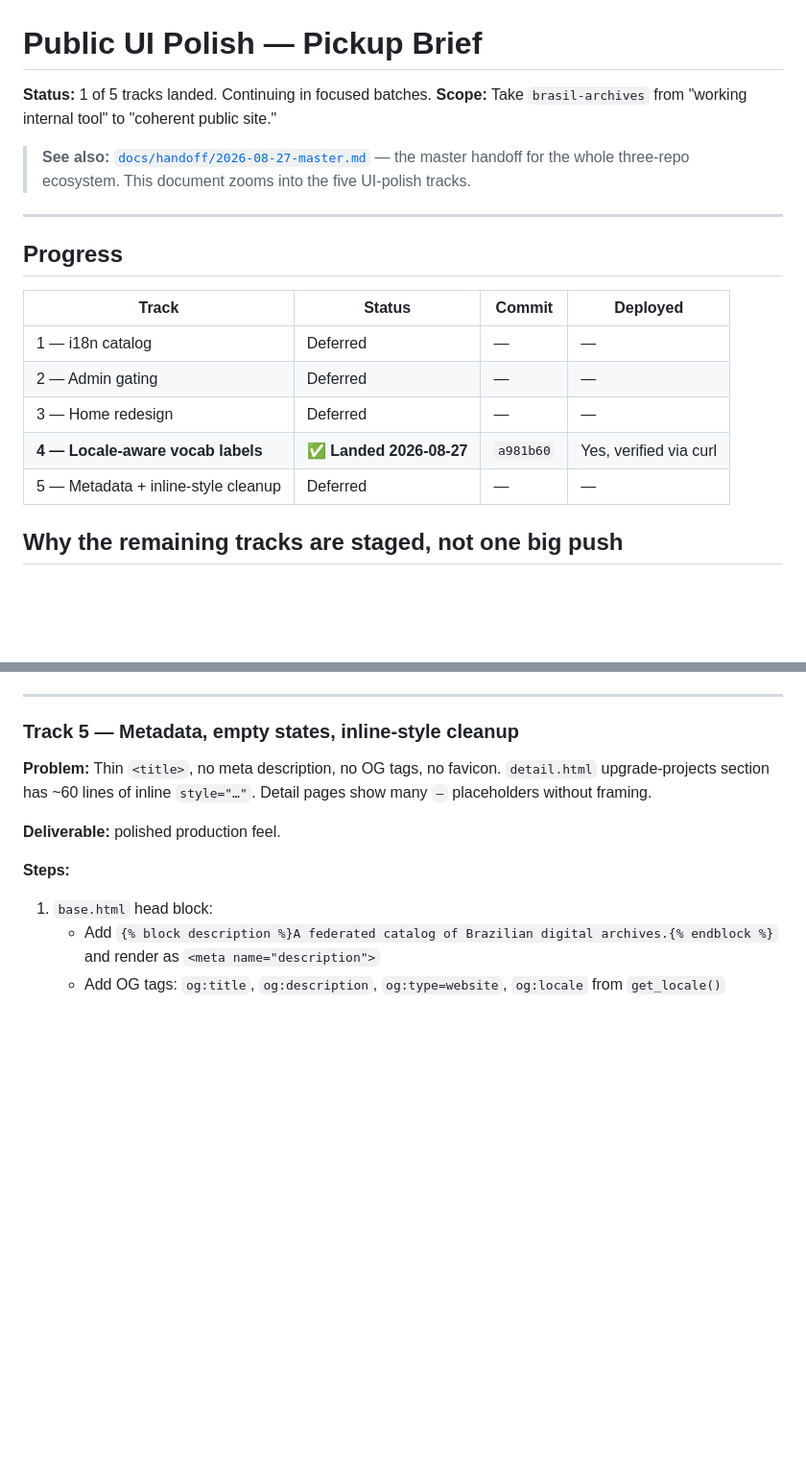
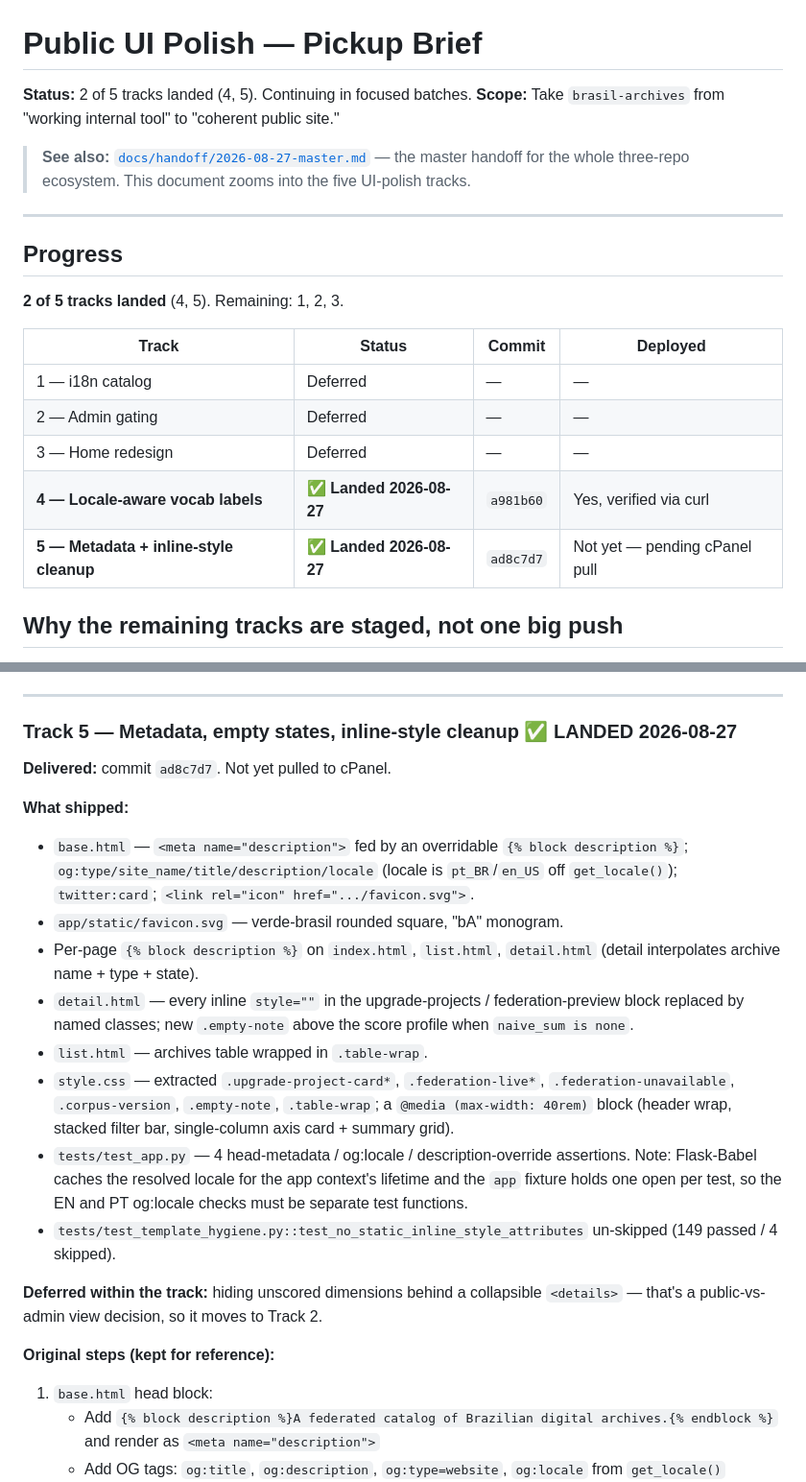
Before and after one commit to stevewil/brasil-archives, a Markdown page: docs/UI-POLISH-PICKUP.md, 2 parts joined by grey strips. Shown at 96% size. Rendered like a GitHub page; blank space fills up the shorter version.

Commit message:
docs: mark UI Polish Track 5 landed
TODO.md + docs/UI-POLISH-PICKUP.md: Track 5 done (ad8c7d7), 2 of 5 tracks
landed, cPanel pull still pending.

Co-Authored-By: Claude Sonnet 5 <noreply@anthropic.com>

```diff
--- a/docs/UI-POLISH-PICKUP.md
+++ b/docs/UI-POLISH-PICKUP.md
@@ -1,6 +1,6 @@
 # Public UI Polish — Pickup Brief
 
-**Status:** 1 of 5 tracks landed. Continuing in focused batches.
+**Status:** 2 of 5 tracks landed (4, 5). Continuing in focused batches.
 **Scope:** Take `brasil-archives` from "working internal tool" to "coherent public site."
 
 > **See also:** [`docs/handoff/2026-08-27-master.md`](handoff/2026-08-27-master.md) — the master handoff for the whole three-repo ecosystem. This document zooms into the five UI-polish tracks.
@@ -9,13 +9,15 @@
 
 ## Progress
 
+**2 of 5 tracks landed** (4, 5). Remaining: 1, 2, 3.
+
 | Track | Status | Commit | Deployed |
 |-------|--------|--------|----------|
 | 1 — i18n catalog | Deferred | — | — |
 | 2 — Admin gating | Deferred | — | — |
 | 3 — Home redesign | Deferred | — | — |
 | **4 — Locale-aware vocab labels** | **✅ Landed 2026-08-27** | `a981b60` | Yes, verified via curl |
-| 5 — Metadata + inline-style cleanup | Deferred | — | — |
+| **5 — Metadata + inline-style cleanup** | **✅ Landed 2026-08-27** | `ad8c7d7` | Not yet — pending cPanel pull |
 
 ## Why the remaining tracks are staged, not one big push
 
@@ -242,15 +244,39 @@ rows have `label_pt` null; those fall back to EN transparently.
 
 ---
 
-### Track 5 — Metadata, empty states, inline-style cleanup
+### Track 5 — Metadata, empty states, inline-style cleanup ✅ LANDED 2026-08-27
 
-**Problem:** Thin `<title>`, no meta description, no OG tags, no favicon.
-`detail.html` upgrade-projects section has ~60 lines of inline
-`style="…"`. Detail pages show many `—` placeholders without framing.
+**Delivered:** commit `ad8c7d7`. Not yet pulled to cPanel.
 
-**Deliverable:** polished production feel.
+**What shipped:**
 
-**Steps:**
+- `base.html` — `<meta name="description">` fed by an overridable
+  `{% block description %}`; `og:type/site_name/title/description/locale`
+  (locale is `pt_BR`/`en_US` off `get_locale()`); `twitter:card`;
+  `<link rel="icon" href=".../favicon.svg">`.
+- `app/static/favicon.svg` — verde-brasil rounded square, "bA" monogram.
+- Per-page `{% block description %}` on `index.html`, `list.html`,
+  `detail.html` (detail interpolates archive name + type + state).
+- `detail.html` — every inline `style=""` in the upgrade-projects /
+  federation-preview block replaced by named classes; new `.empty-note`
+  above the score profile when `naive_sum is none`.
+- `list.html` — archives table wrapped in `.table-wrap`.
+- `style.css` — extracted `.upgrade-project-card*`, `.federation-live*`,
+  `.federation-unavailable`, `.corpus-version`, `.empty-note`,
+  `.table-wrap`; a `@media (max-width: 40rem)` block (header wrap, stacked
+  filter bar, single-column axis card + summary grid).
+- `tests/test_app.py` — 4 head-metadata / og:locale / description-override
+  assertions. Note: Flask-Babel caches the resolved locale for the app
+  context's lifetime and the `app` fixture holds one open per test, so the
+  EN and PT og:locale checks must be separate test functions.
+- `tests/test_template_hygiene.py::test_no_static_inline_style_attributes`
+  un-skipped (149 passed / 4 skipped).
+
+**Deferred within the track:** hiding unscored dimensions behind a
+collapsible `<details>` — that's a public-vs-admin view decision, so it
+moves to Track 2.
+
+**Original steps (kept for reference):**
 
 1. `base.html` head block:
    - Add `{% block description %}A federated catalog of Brazilian digital archives.{% endblock %}` and render as `<meta name="description">`
```
Also changed, not shown: TODO.md (+8 -6 lines).
